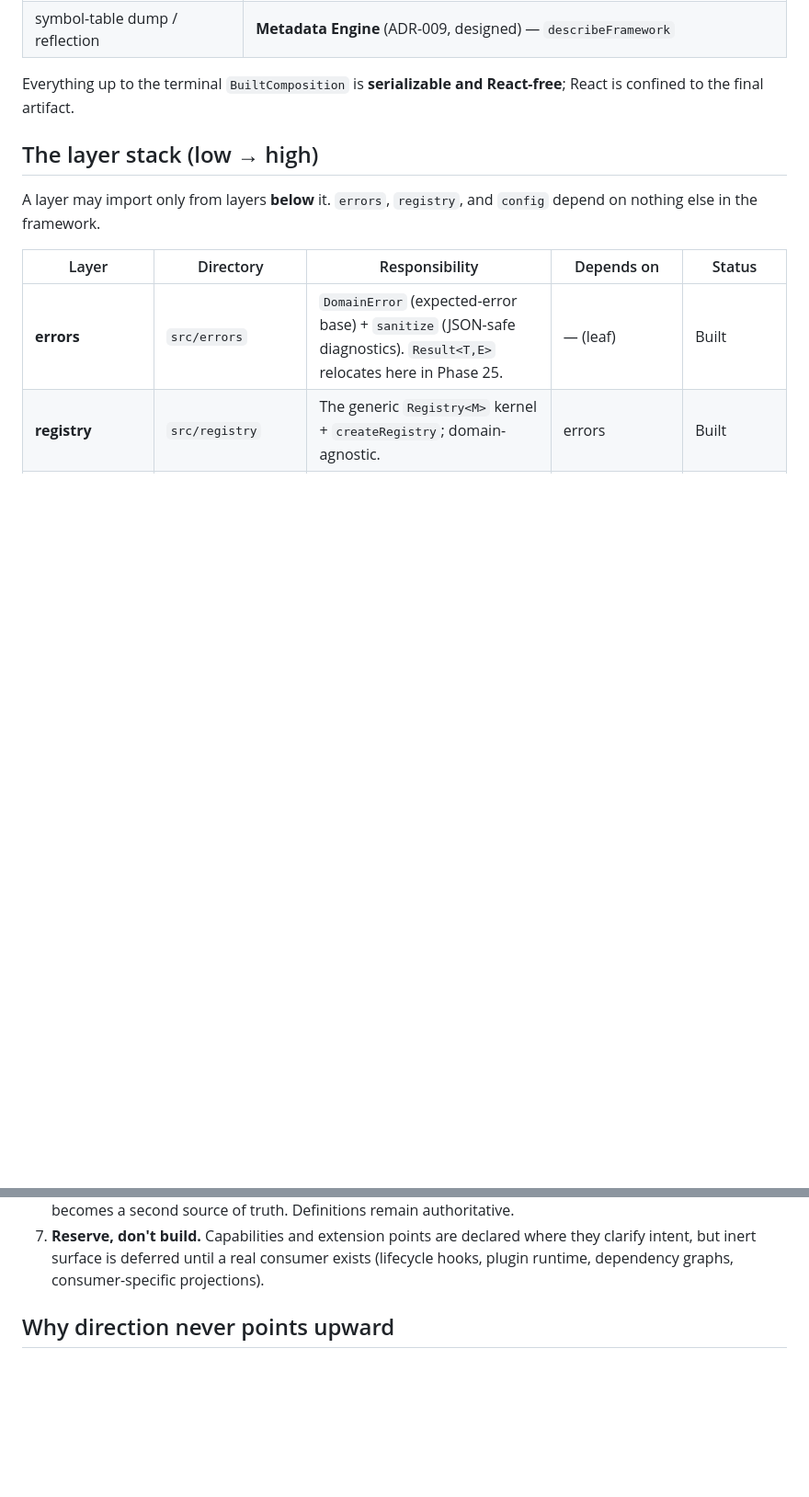
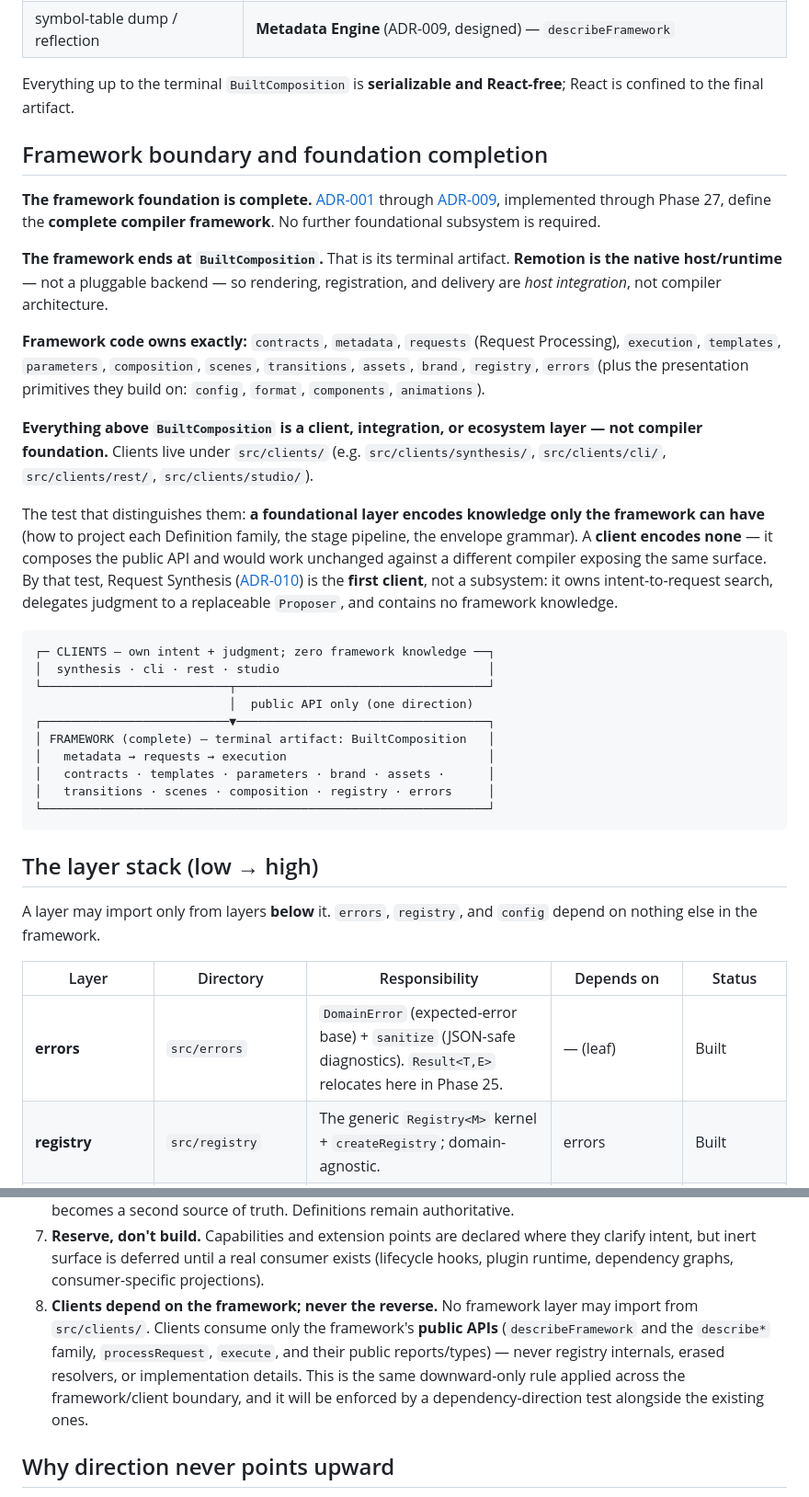
Before and after one commit to shanair77/shanairai-ai-studio, a Markdown page: docs/ARCHITECTURE.md, 2 parts joined by grey strips. Shown at 92% size. Drawn GitHub-style; blank space fills up the shorter version.

Commit message:
docs - Framework Boundary and Foundation Completion
Record the framework/client boundary in the Architecture Index.

- New section "Framework boundary and foundation completion": ADR-001..ADR-009,
  implemented through Phase 27, define the complete compiler framework foundation;
  no further foundational subsystem is required.
- The framework's terminal artifact is BuiltComposition; Remotion is the native
  host/runtime, so rendering/registration/delivery are host integration, not
  compiler architecture.
- Enumerate what framework code owns; state that everything above BuiltComposition
  is a client, integration, or ecosystem layer living under src/clients/.
- Record the distinguishing test: a foundational layer encodes knowledge only the
  framework can have; a client encodes none. Request Synthesis is therefore the
  first client, not a subsystem.
- Add invariant #8: clients depend on the framework, never the reverse; no framework
  layer may import from src/clients/; clients consume only the public APIs. To be
  enforced by a dependency-direction test.

Documentation only. No runtime or dependency changes.

Co-Authored-By: Claude Opus 4.8 <noreply@anthropic.com>

````diff
--- a/docs/ARCHITECTURE.md
+++ b/docs/ARCHITECTURE.md
@@ -23,6 +23,45 @@ typed registries into a deterministic render artifact. Mapped to a compiler:
 
 Everything up to the terminal `BuiltComposition` is **serializable and React-free**; React is
 confined to the final artifact.
+
+## Framework boundary and foundation completion
+
+**The framework foundation is complete.** [ADR-001](./adr/ADR-001-typed-scene-registration.md) through
+[ADR-009](./adr/ADR-009-metadata-engine.md), implemented through Phase 27, define the **complete
+compiler framework**. No further foundational subsystem is required.
+
+**The framework ends at `BuiltComposition`.** That is its terminal artifact. **Remotion is the native
+host/runtime** — not a pluggable backend — so rendering, registration, and delivery are *host
+integration*, not compiler architecture.
+
+**Framework code owns exactly:** `contracts`, `metadata`, `requests` (Request Processing),
+`execution`, `templates`, `parameters`, `composition`, `scenes`, `transitions`, `assets`, `brand`,
+`registry`, `errors` (plus the presentation primitives they build on: `config`, `format`,
+`components`, `animations`).
+
+**Everything above `BuiltComposition` is a client, integration, or ecosystem layer — not compiler
+foundation.** Clients live under `src/clients/` (e.g. `src/clients/synthesis/`, `src/clients/cli/`,
+`src/clients/rest/`, `src/clients/studio/`).
+
+The test that distinguishes them: **a foundational layer encodes knowledge only the framework can
+have** (how to project each Definition family, the stage pipeline, the envelope grammar). A **client
+encodes none** — it composes the public API and would work unchanged against a different compiler
+exposing the same surface. By that test, Request Synthesis
+([ADR-010](./adr/)) is the **first client**, not a subsystem: it owns intent-to-request search,
+delegates judgment to a replaceable `Proposer`, and contains no framework knowledge.
+
+```
+┌─ CLIENTS — own intent + judgment; zero framework knowledge ──┐
+│  synthesis · cli · rest · studio                             │
+└──────────────────────────┬───────────────────────────────────┘
+                           │  public API only (one direction)
+┌──────────────────────────▼───────────────────────────────────┐
+│ FRAMEWORK (complete) — terminal artifact: BuiltComposition   │
+│   metadata → requests → execution                            │
+│   contracts · templates · parameters · brand · assets ·      │
+│   transitions · scenes · composition · registry · errors     │
+└──────────────────────────────────────────────────────────────┘
+```
 
 ## The layer stack (low → high)
 
@@ -137,6 +176,12 @@ See [REGISTRIES.md](./REGISTRIES.md) for the family recipe and [API.md](./API.md
 7. **Reserve, don't build.** Capabilities and extension points are declared where they clarify intent,
    but inert surface is deferred until a real consumer exists (lifecycle hooks, plugin runtime,
    dependency graphs, consumer-specific projections).
+8. **Clients depend on the framework; never the reverse.** No framework layer may import from
+   `src/clients/`. Clients consume only the framework's **public APIs** (`describeFramework` and the
+   `describe*` family, `processRequest`, `execute`, and their public reports/types) — never registry
+   internals, erased resolvers, or implementation details. This is the same downward-only rule
+   applied across the framework/client boundary, and it will be enforced by a dependency-direction
+   test alongside the existing ones.
 
 ## Why direction never points upward
 
````
